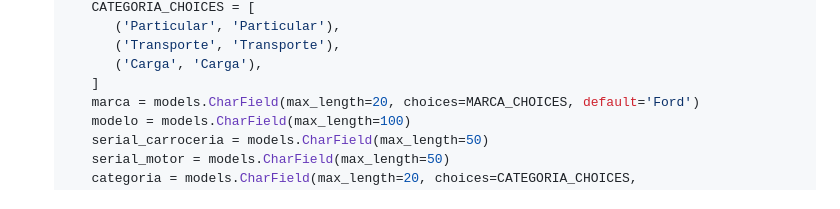
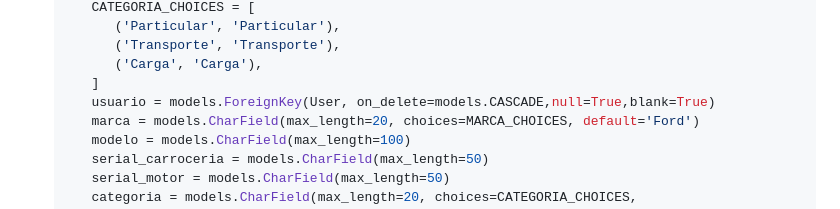
Before and after one commit to kenkairon/Proyecto_Django_Vehiculo, a Markdown page: README.md, the part around the change. GitHub-like rendering.

```diff
--- a/README.md
+++ b/README.md
@@ -80,6 +80,7 @@ Educativo y de Aprendizaje Personal
          ('Transporte', 'Transporte'),
          ('Carga', 'Carga'),
       ]
+      usuario = models.ForeignKey(User, on_delete=models.CASCADE,null=True,blank=True)
       marca = models.CharField(max_length=20, choices=MARCA_CHOICES, default='Ford')
       modelo = models.CharField(max_length=100)
       serial_carroceria = models.CharField(max_length=50)
```
